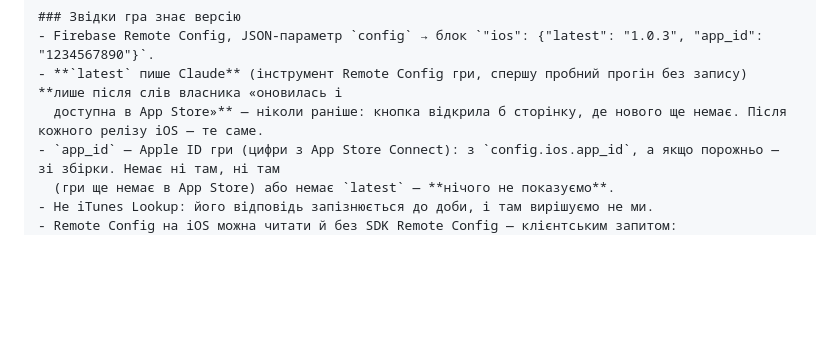
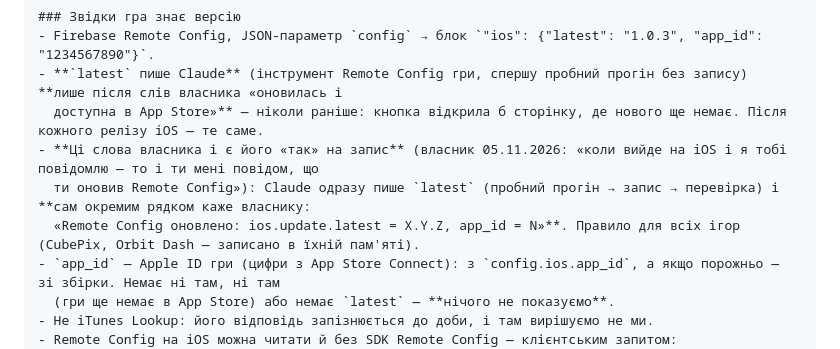
Before and after one commit to RoShevasternin/roshevasternin.github.io, a Markdown page: docs/ux/ios-updates.md, the part around the change. Drawn GitHub-style; blank space fills up the shorter version.

Commit message:
iOS updates: the owner's «it's in the App Store» is his yes — Claude writes latest and tells him «Remote Config updated» (all games)
Co-Authored-By: Claude Opus 5.5 <noreply@anthropic.com>

```diff
--- a/docs/ux/ios-updates.md
+++ b/docs/ux/ios-updates.md
@@ -17,6 +17,9 @@ iPhone оновлюються самі (App Store → автооновлення
 - Firebase Remote Config, JSON-параметр `config` → блок `"ios": {"latest": "1.0.3", "app_id": "1234567890"}`.
 - **`latest` пише Claude** (інструмент Remote Config гри, спершу пробний прогін без запису) **лише після слів власника «оновилась і
   доступна в App Store»** — ніколи раніше: кнопка відкрила б сторінку, де нового ще немає. Після кожного релізу iOS — те саме.
+- **Ці слова власника і є його «так» на запис** (власник 05.11.2026: «коли вийде на iOS і я тобі повідомлю — то і ти мені повідом, що
+  ти оновив Remote Config»): Claude одразу пише `latest` (пробний прогін → запис → перевірка) і **сам окремим рядком каже власнику:
+  «Remote Config оновлено: ios.update.latest = X.Y.Z, app_id = N»**. Правило для всіх ігор (CubePix, Orbit Dash — записано в їхній пам'яті).
 - `app_id` — Apple ID гри (цифри з App Store Connect): з `config.ios.app_id`, а якщо порожньо — зі збірки. Немає ні там, ні там
   (гри ще немає в App Store) або немає `latest` — **нічого не показуємо**.
 - Не iTunes Lookup: його відповідь запізнюється до доби, і там вирішуємо не ми.
```
Also changed, not shown: docs/process/remote-config.md (+1 -1 lines).
